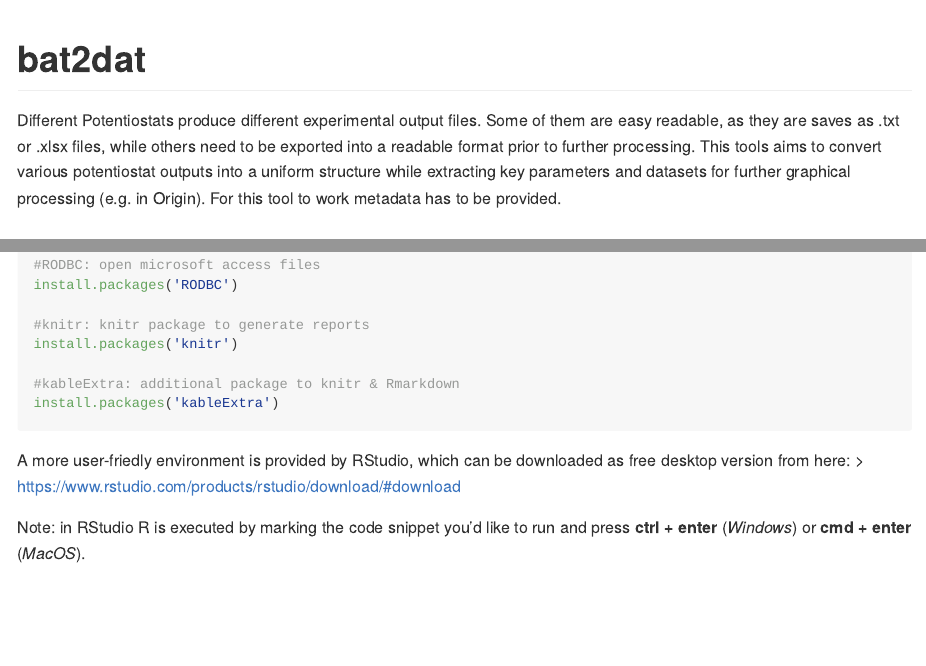
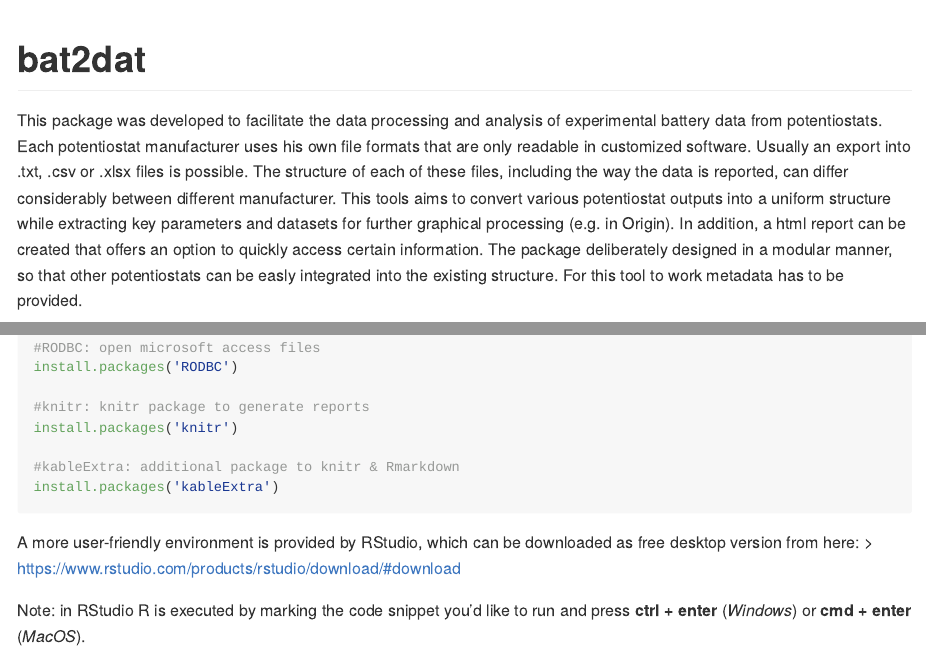
Before and after one commit to fabje223/bat2dat, an R Markdown document (README.Rmd): the page in a window 1100 px wide, from its top, and a second part further down, joined at a grey line. The pictures show the output file README.md that the author committed with the source, drawn offline in the style of GitHub.

Commit message:
update README

````diff
--- a/README.Rmd
+++ b/README.Rmd
@@ -18,11 +18,10 @@ knitr::opts_chunk$set(
 <!-- badges: start -->
 <!-- badges: end -->
 
-Different Potentiostats produce different experimental output files.
-Some of them are easy readable, as they are saves as .txt or .xlsx files,
-while others need to be exported into a readable format prior to further processing.
-This tools aims to convert various potentiostat outputs into a uniform structure
-while extracting key parameters and datasets for further graphical processing (e.g. in Origin).
+This package was developed to facilitate the data processing and analysis of experimental battery data from potentiostats.
+Each potentiostat manufacturer uses his own file formats that are only readable in customized software.
+Usually an export into .txt, .csv or .xlsx files is possible. The structure of each of these files, including the way the data is reported, can differ considerably between different manufacturer.
+This tools aims to convert various potentiostat outputs into a uniform structure while extracting key parameters and datasets for further graphical processing (e.g. in Origin). In addition, a html report can be created that offers an option to quickly access certain information. The package deliberately designed in a modular manner, so that other potentiostats can be easly integrated into the existing structure.
 For this tool to work metadata has to be provided.
 
 ## Installation
@@ -78,7 +77,7 @@ install.packages('knitr')
 install.packages('kableExtra')
   ```
 
-  A more user-friedly environment is provided by RStudio, which can be downloaded as free desktop version from here:
+  A more user-friendly environment is provided by RStudio, which can be downloaded as free desktop version from here:
   > <https://www.rstudio.com/products/rstudio/download/#download> \
 
   Note: in RStudio R is executed by marking the code snippet you'd like to run and press **ctrl + enter** (*Windows*) or **cmd + enter** (*MacOS*).\
````
Also changed, not shown: README.md, 1 other file.
